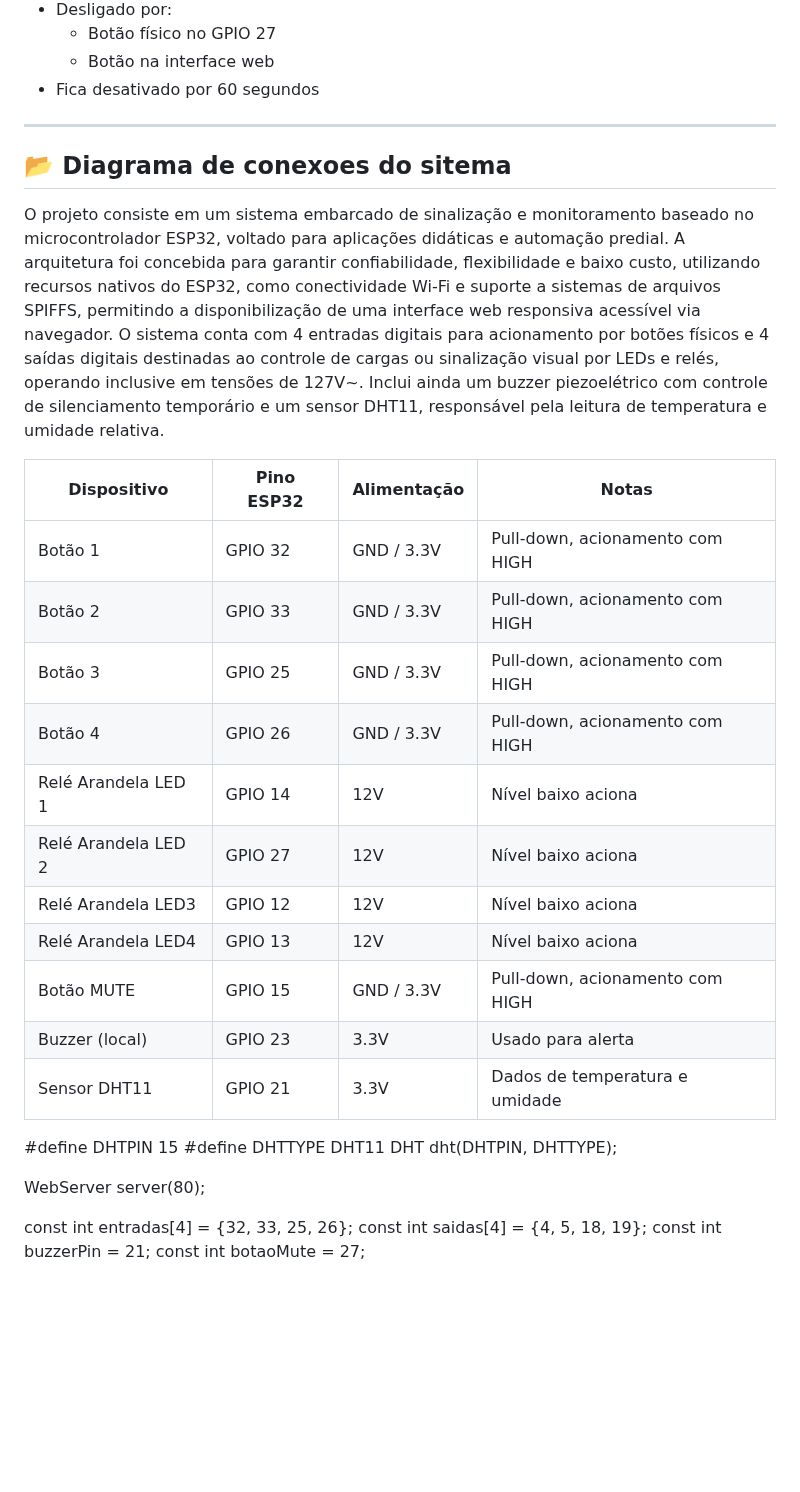
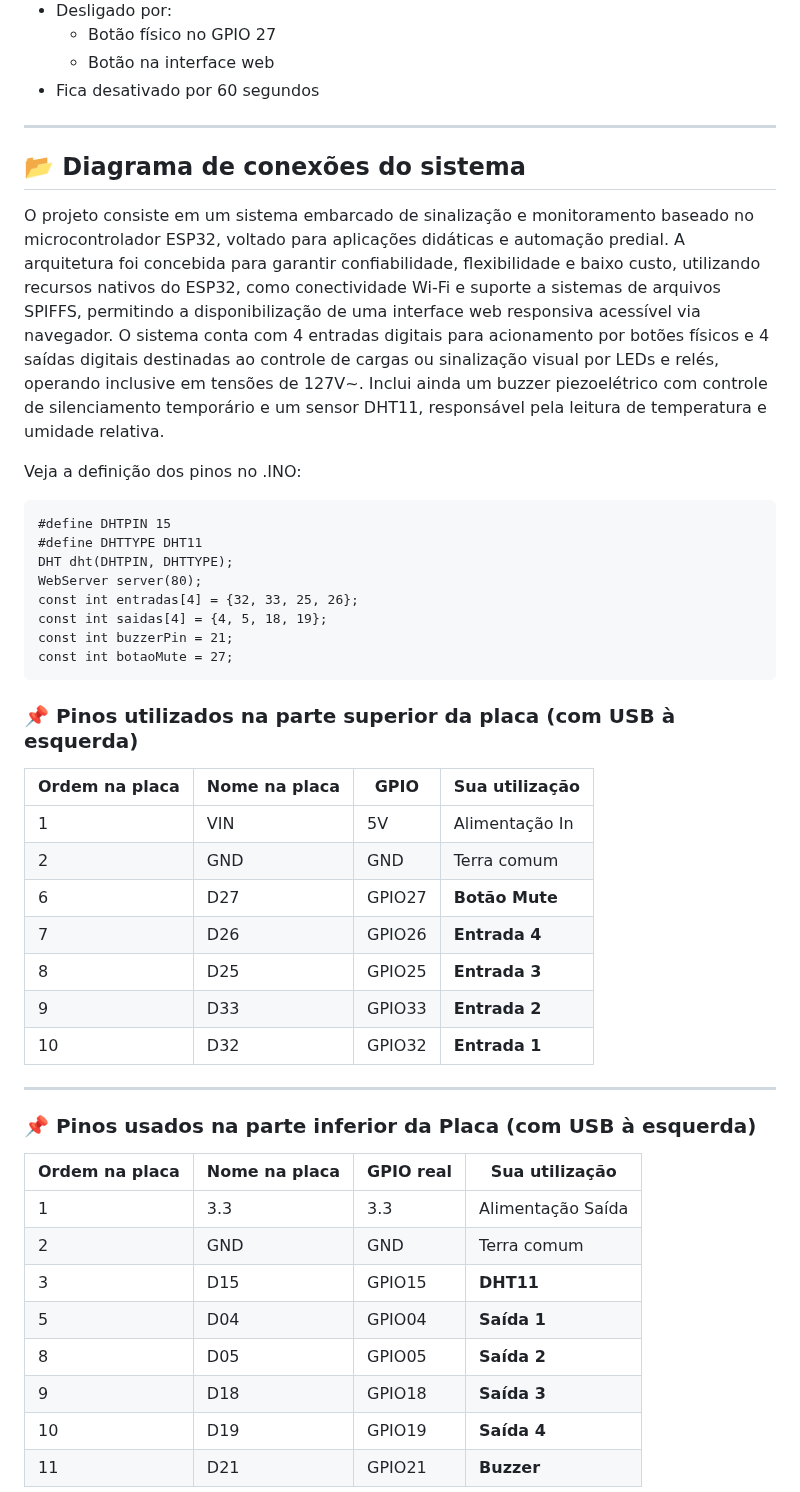
Before and after one commit to Epaminondaslage/quadro_de_chamadas, a Markdown page: Projeto_Quadro_de_Chamadas_ESP32.md, the part around one of its changes. GitHub-like rendering; blank space fills up the shorter version.

````diff
--- a/Projeto_Quadro_de_Chamadas_ESP32.md
+++ b/Projeto_Quadro_de_Chamadas_ESP32.md
@@ -104,31 +104,48 @@ O Buzzer é um dispositivo eletrônico utilizado para gerar sinais sonoros. Ele
 - Fica desativado por 60 segundos
 
 ---
- ## 📂 Diagrama de conexoes do sitema
+ ## 📂 Diagrama de conexões do sistema
 
 O projeto consiste em um sistema embarcado de sinalização e monitoramento baseado no microcontrolador ESP32, voltado para aplicações didáticas e automação predial. A arquitetura foi concebida para garantir confiabilidade, flexibilidade e baixo custo, utilizando recursos nativos do ESP32, como conectividade Wi-Fi e suporte a sistemas de arquivos SPIFFS, permitindo a disponibilização de uma interface web responsiva acessível via navegador. O sistema conta com 4 entradas digitais para acionamento por botões físicos e 4 saídas digitais destinadas ao controle de cargas ou sinalização visual por LEDs e relés, operando inclusive em tensões de 127V~. Inclui ainda um buzzer piezoelétrico com controle de silenciamento temporário e um sensor DHT11, responsável pela leitura de temperatura e umidade relativa.
 
-| Dispositivo         | Pino ESP32 | Alimentação | Notas                                |
-|---------------------|------------|-------------|--------------------------------------|
-| Botão 1             | GPIO 32    | GND / 3.3V  | Pull-down, acionamento com HIGH      |
-| Botão 2             | GPIO 33    | GND / 3.3V  | Pull-down, acionamento com HIGH      |
-| Botão 3             | GPIO 25    | GND / 3.3V  | Pull-down, acionamento com HIGH      |
-| Botão 4             | GPIO 26    | GND / 3.3V  | Pull-down, acionamento com HIGH      |
-| Relé Arandela LED 1 | GPIO 14    | 12V         | Nível baixo aciona                   |
-| Relé Arandela LED 2 | GPIO 27    | 12V         | Nível baixo aciona                   |
-| Relé Arandela LED3  | GPIO 12    | 12V         | Nível baixo aciona                   |
-| Relé Arandela LED4  | GPIO 13    | 12V         | Nível baixo aciona                   |
-| Botão MUTE          | GPIO 15    | GND / 3.3V  | Pull-down, acionamento com HIGH      |
-| Buzzer (local)      | GPIO 23    | 3.3V        | Usado para alerta                    |
-| Sensor DHT11        | GPIO 21    | 3.3V        | Dados de temperatura e umidade       |
+Veja a definição dos pinos no .INO:
 
+```
 #define DHTPIN 15
 #define DHTTYPE DHT11
 DHT dht(DHTPIN, DHTTYPE);
-
 WebServer server(80);
-
 const int entradas[4] = {32, 33, 25, 26};
 const int saidas[4] = {4, 5, 18, 19};
 const int buzzerPin = 21;
 const int botaoMute = 27;
+```
+
+### 📌 Pinos utilizados na parte superior da placa  (com USB à esquerda)
+
+| Ordem na placa | Nome na placa  | GPIO     | Sua utilização     |
+|----------------|----------------|-----------|-------------------|
+| 1              | VIN            | 5V        | Alimentação In    |
+| 2              | GND            | GND       | Terra comum       |
+| 6              | D27            | GPIO27    | **Botão Mute**    |
+| 7              | D26            | GPIO26    | **Entrada 4**     |
+| 8              | D25            | GPIO25    | **Entrada 3**     |
+| 9              | D33            | GPIO33    | **Entrada 2**     |
+| 10             | D32            | GPIO32    | **Entrada 1**     |
+
+---
+
+### 📌 Pinos usados na parte inferior da Placa (com USB à esquerda)
+
+| Ordem na placa | Nome na placa | GPIO real | Sua utilização     |
+|----------------|----------------|-----------|-------------------|
+| 1              | 3.3            | 3.3       | Alimentação Saída |
+| 2              | GND            | GND       | Terra comum       |
+| 3              | D15            | GPIO15    | **DHT11**         |
+| 5              | D04            | GPIO04    | **Saída 1**       |
+| 8              | D05            | GPIO05    | **Saída 2**       |
+| 9              | D18            | GPIO18    | **Saída 3**       |
+| 10             | D19            | GPIO19    | **Saída 4**       |
+| 11             | D21            | GPIO21    | **Buzzer**        |
+
+
````
Also changed, not shown: other parts of Projeto_Quadro_de_Chamadas_ESP32.md (+1 -0 lines).
